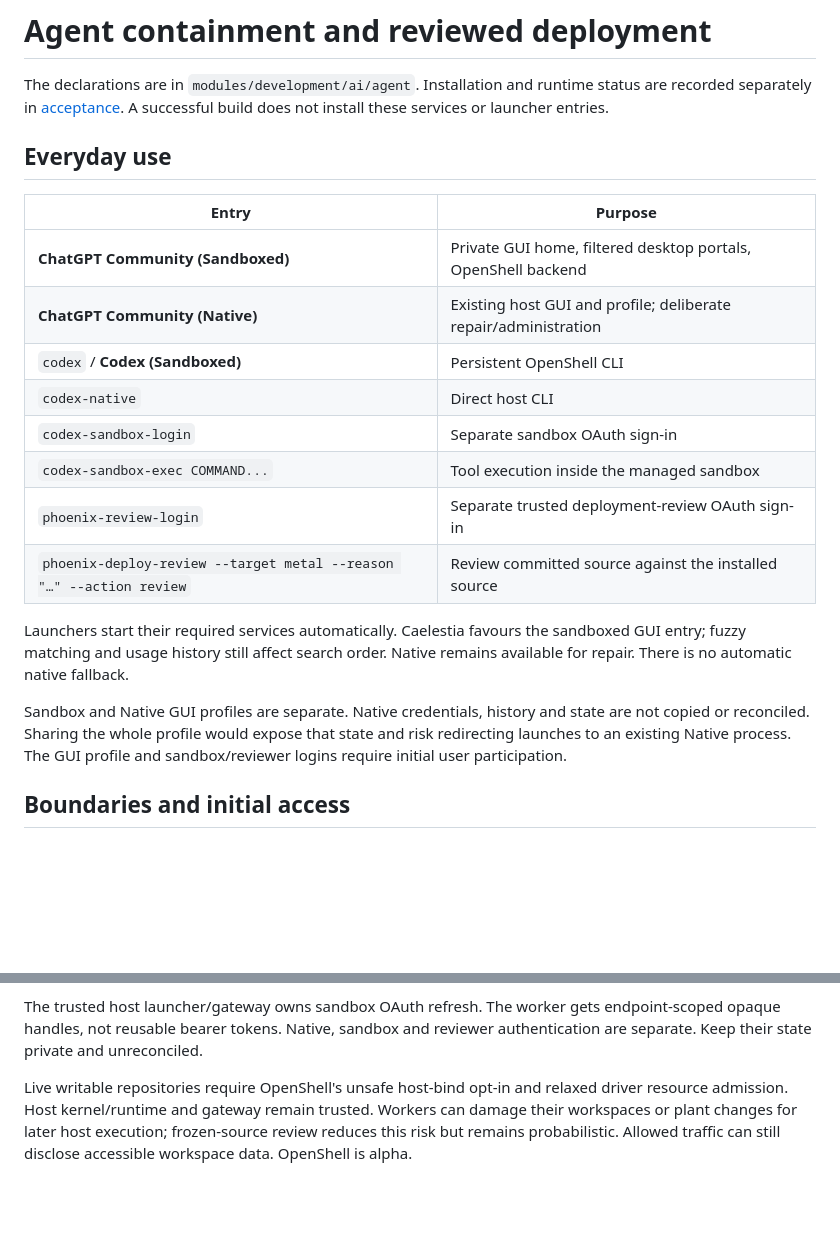
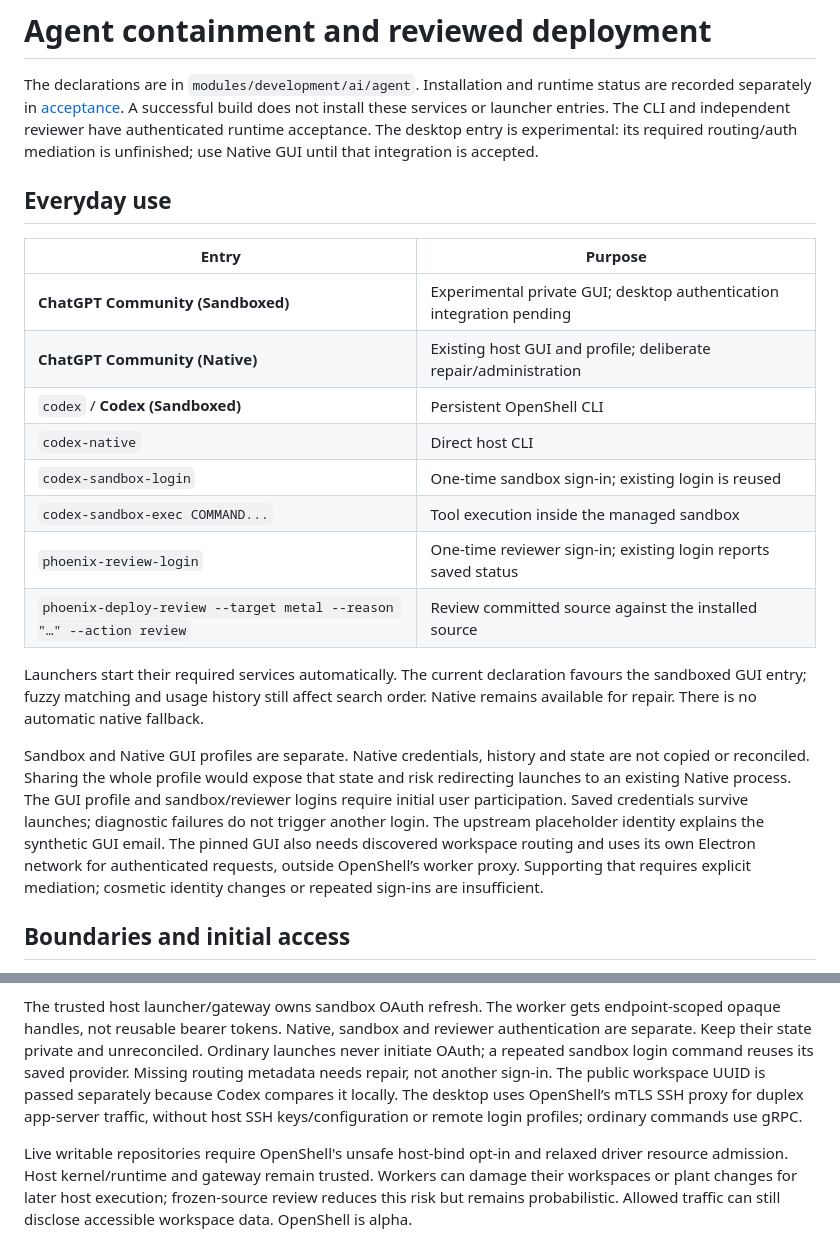
Before and after one commit to v-avuso/phoenix-os-config, a Markdown page: docs/AGENT_SANDBOX.md, 2 parts joined by grey strips. Drawn GitHub-style; blank space fills up the shorter version.

```diff
--- a/docs/AGENT_SANDBOX.md
+++ b/docs/AGENT_SANDBOX.md
@@ -3,28 +3,37 @@
 The declarations are in `modules/development/ai/agent`. Installation and runtime
 status are recorded separately in [acceptance](AGENT_SANDBOX_ACCEPTANCE.md).
 A successful build does not install these services or launcher entries.
+The CLI and independent reviewer have authenticated runtime acceptance.
+The desktop entry is experimental: its required routing/auth mediation is
+unfinished; use Native GUI until that integration is accepted.
 
 ## Everyday use
 
 | Entry | Purpose |
 | --- | --- |
-| **ChatGPT Community (Sandboxed)** | Private GUI home, filtered desktop portals, OpenShell backend |
+| **ChatGPT Community (Sandboxed)** | Experimental private GUI; desktop authentication integration pending |
 | **ChatGPT Community (Native)** | Existing host GUI and profile; deliberate repair/administration |
 | `codex` / **Codex (Sandboxed)** | Persistent OpenShell CLI |
 | `codex-native` | Direct host CLI |
-| `codex-sandbox-login` | Separate sandbox OAuth sign-in |
+| `codex-sandbox-login` | One-time sandbox sign-in; existing login is reused |
 | `codex-sandbox-exec COMMAND...` | Tool execution inside the managed sandbox |
-| `phoenix-review-login` | Separate trusted deployment-review OAuth sign-in |
+| `phoenix-review-login` | One-time reviewer sign-in; existing login reports saved status |
 | `phoenix-deploy-review --target metal --reason "…" --action review` | Review committed source against the installed source |
 
-Launchers start their required services automatically. Caelestia favours the
+Launchers start their required services automatically. The current declaration favours the
 sandboxed GUI entry; fuzzy matching and usage history still affect search order.
 Native remains available for repair. There is no automatic native fallback.
 
 Sandbox and Native GUI profiles are separate. Native credentials, history and
 state are not copied or reconciled. Sharing the whole profile would expose that
 state and risk redirecting launches to an existing Native process. The GUI
-profile and sandbox/reviewer logins require initial user participation.
+profile and sandbox/reviewer logins require initial user participation. Saved
+credentials survive launches; diagnostic failures do not trigger another login.
+The upstream placeholder identity explains the synthetic GUI email. The pinned
+GUI also needs discovered workspace routing and uses its own Electron network
+for authenticated requests, outside OpenShell’s worker proxy. Supporting that
+requires explicit mediation; cosmetic identity changes or repeated sign-ins
+are insufficient.
 
 ## Boundaries and initial access
 
@@ -105,6 +114,11 @@ no arbitrary shell, file access, service control or NixOS activation.
 The trusted host launcher/gateway owns sandbox OAuth refresh. The worker gets
 endpoint-scoped opaque handles, not reusable bearer tokens. Native, sandbox and
 reviewer authentication are separate. Keep their state private and unreconciled.
+Ordinary launches never initiate OAuth; a repeated sandbox login command reuses
+its saved provider. Missing routing metadata needs repair, not another sign-in.
+The public workspace UUID is passed separately because Codex compares it locally.
+The desktop uses OpenShell’s mTLS SSH proxy for duplex app-server traffic, without
+host SSH keys/configuration or remote login profiles; ordinary commands use gRPC.
 
 Live writable repositories require OpenShell's unsafe host-bind opt-in and
 relaxed driver resource admission. Host kernel/runtime and gateway remain
```
Also changed, not shown: docs/AGENT_SANDBOX_ACCEPTANCE.md (+34 -25 lines).
